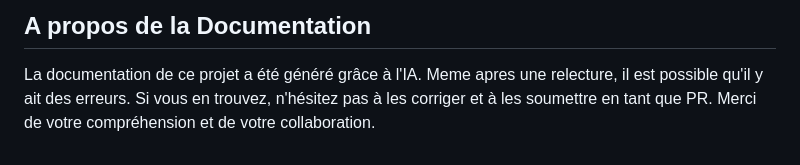
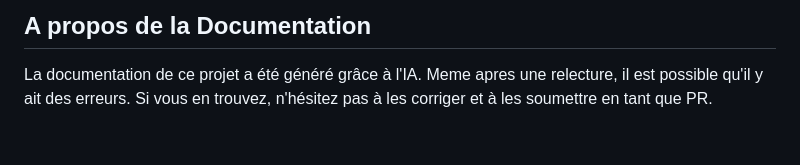
Before and after one commit to ThomasCandille/TACOS, a Markdown page: README.md, the part around the change. Drawn GitHub-style.

Commit message:
📝 Remove closing statement from documentation section in README.md

```diff
--- a/README.md
+++ b/README.md
@@ -337,4 +337,3 @@ Lors de l'exécution du script, la console affichera les données des requetes S
 ## A propos de la Documentation
 
 La documentation de ce projet a été généré grâce à l'IA. Meme apres une relecture, il est possible qu'il y ait des erreurs. Si vous en trouvez, n'hésitez pas à les corriger et à les soumettre en tant que PR.
-Merci de votre compréhension et de votre collaboration.
```
